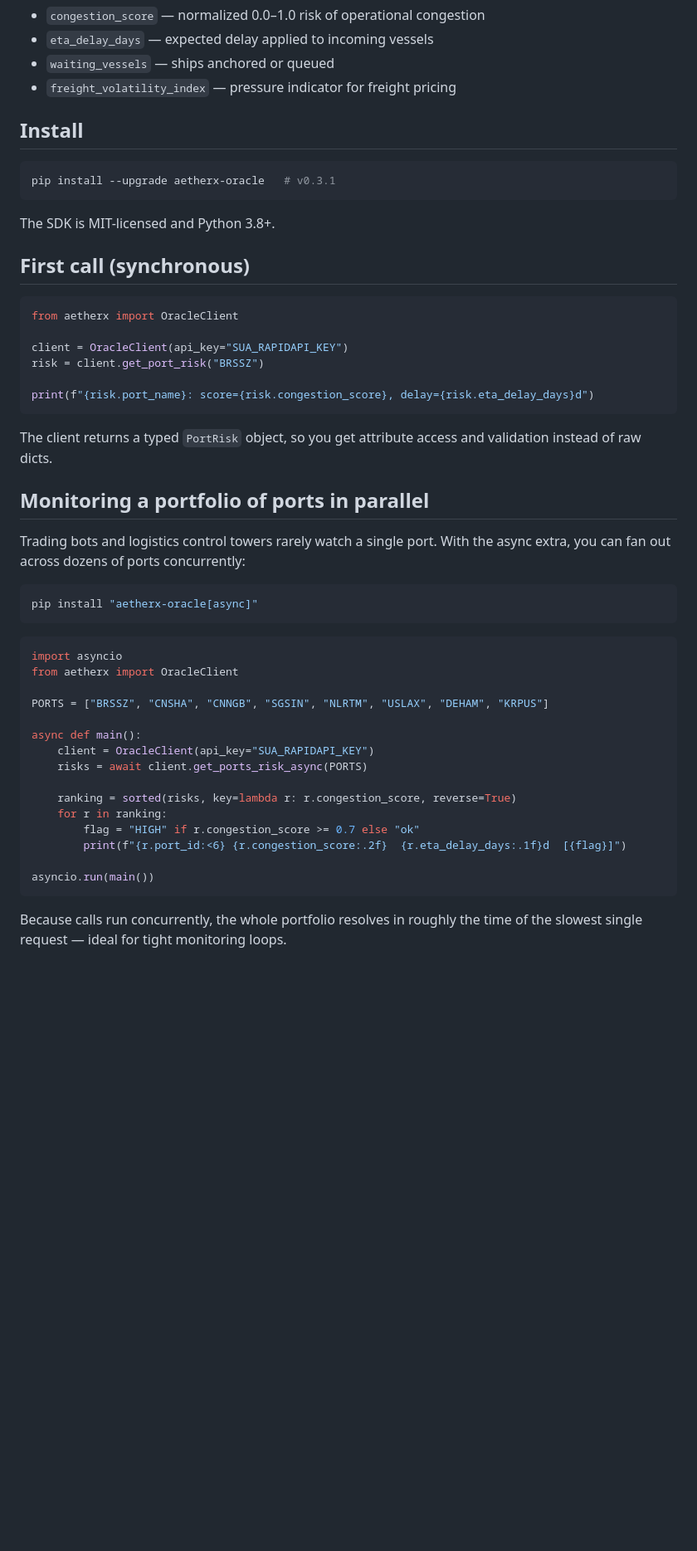
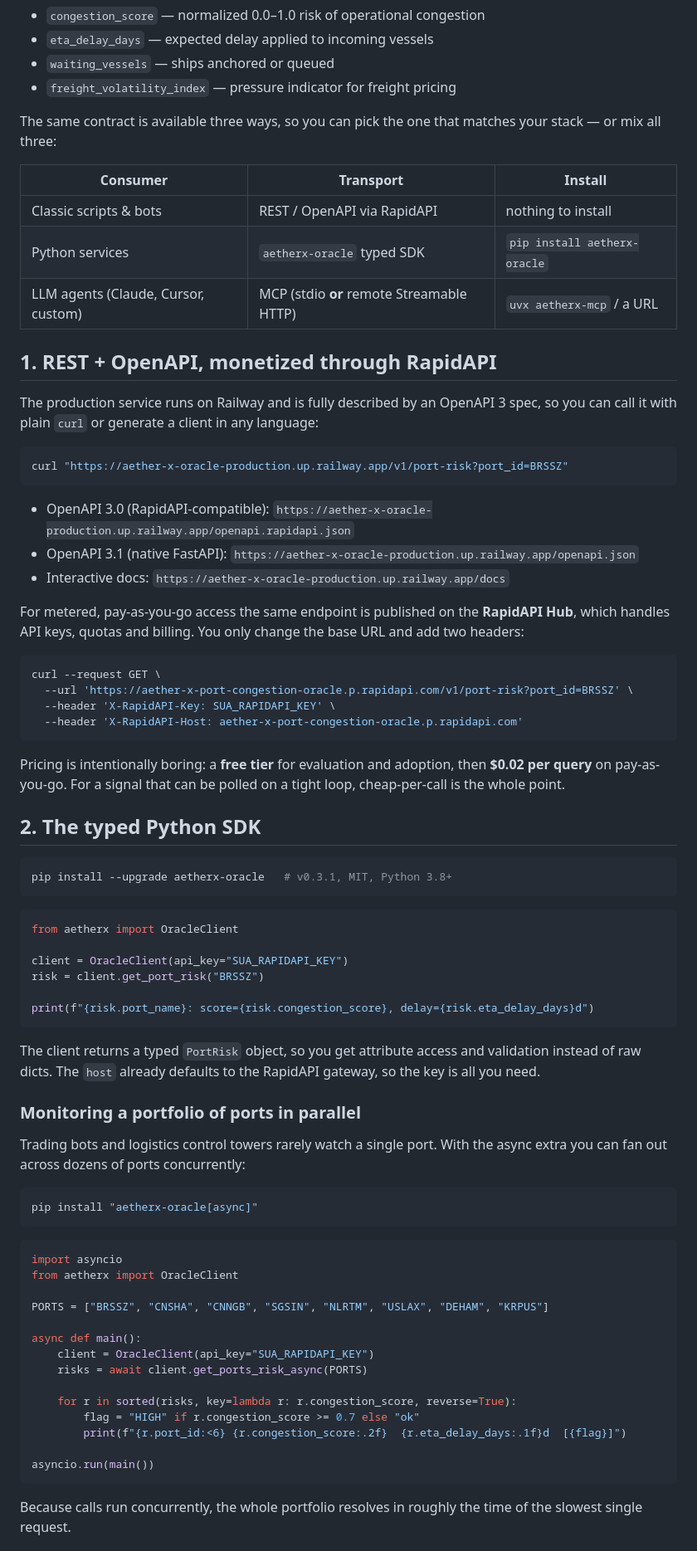
Before and after one commit to belegante-byte/aetherx-oracle-engine, a Markdown page: marketing/article_devto.md, the part around one of its changes. Shown at 83% size. Drawn GitHub-style; blank space fills up the shorter version.

````diff
--- a/marketing/article_devto.md
+++ b/marketing/article_devto.md
@@ -34,15 +34,42 @@ The response is a compact, machine-readable payload:
 - `waiting_vessels` — ships anchored or queued
 - `freight_volatility_index` — pressure indicator for freight pricing
 
-## Install
+The same contract is available three ways, so you can pick the one that matches your stack — or mix all three:
+
+| Consumer | Transport | Install |
+|---|---|---|
+| Classic scripts & bots | REST / OpenAPI via RapidAPI | nothing to install |
+| Python services | `aetherx-oracle` typed SDK | `pip install aetherx-oracle` |
+| LLM agents (Claude, Cursor, custom) | MCP (stdio **or** remote Streamable HTTP) | `uvx aetherx-mcp` / a URL |
+
+## 1. REST + OpenAPI, monetized through RapidAPI
+
+The production service runs on Railway and is fully described by an OpenAPI 3 spec, so you can call it with plain `curl` or generate a client in any language:
 
 ```bash
-pip install --upgrade aetherx-oracle   # v0.3.1
+curl "https://aether-x-oracle-production.up.railway.app/v1/port-risk?port_id=BRSSZ"
 ```
 
-The SDK is MIT-licensed and Python 3.8+.
+- OpenAPI 3.0 (RapidAPI-compatible): `https://aether-x-oracle-production.up.railway.app/openapi.rapidapi.json`
+- OpenAPI 3.1 (native FastAPI): `https://aether-x-oracle-production.up.railway.app/openapi.json`
+- Interactive docs: `https://aether-x-oracle-production.up.railway.app/docs`
 
-## First call (synchronous)
+For metered, pay-as-you-go access the same endpoint is published on the **RapidAPI Hub**, which handles API keys, quotas and billing. You only change the base URL and add two headers:
+
+```bash
+curl --request GET \
+  --url 'https://aether-x-port-congestion-oracle.p.rapidapi.com/v1/port-risk?port_id=BRSSZ' \
+  --header 'X-RapidAPI-Key: SUA_RAPIDAPI_KEY' \
+  --header 'X-RapidAPI-Host: aether-x-port-congestion-oracle.p.rapidapi.com'
+```
+
+Pricing is intentionally boring: a **free tier** for evaluation and adoption, then **$0.02 per query** on pay-as-you-go. For a signal that can be polled on a tight loop, cheap-per-call is the whole point.
+
+## 2. The typed Python SDK
+
+```bash
+pip install --upgrade aetherx-oracle   # v0.3.1, MIT, Python 3.8+
+```
 
 ```python
 from aetherx import OracleClient
@@ -53,11 +80,11 @@ risk = client.get_port_risk("BRSSZ")
 print(f"{risk.port_name}: score={risk.congestion_score}, delay={risk.eta_delay_days}d")
 ```
 
-The client returns a typed `PortRisk` object, so you get attribute access and validation instead of raw dicts.
+The client returns a typed `PortRisk` object, so you get attribute access and validation instead of raw dicts. The `host` already defaults to the RapidAPI gateway, so the key is all you need.
 
-## Monitoring a portfolio of ports in parallel
+### Monitoring a portfolio of ports in parallel
 
-Trading bots and logistics control towers rarely watch a single port. With the async extra, you can fan out across dozens of ports concurrently:
+Trading bots and logistics control towers rarely watch a single port. With the async extra you can fan out across dozens of ports concurrently:
 
 ```bash
 pip install "aetherx-oracle[async]"
@@ -73,13 +100,12 @@ async def main():
     client = OracleClient(api_key="SUA_RAPIDAPI_KEY")
     risks = await client.get_ports_risk_async(PORTS)
 
-    ranking = sorted(risks, key=lambda r: r.congestion_score, reverse=True)
-    for r in ranking:
+    for r in sorted(risks, key=lambda r: r.congestion_score, reverse=True):
         flag = "HIGH" if r.congestion_score >= 0.7 else "ok"
         print(f"{r.port_id:<6} {r.congestion_score:.2f}  {r.eta_delay_days:.1f}d  [{flag}]")
 
 asyncio.run(main())
 ```
 
-Because calls run concurrently, the whole portfolio resolves in roughly the time of the slowest single request — ideal for tight monitoring loops.
+Because calls run concurrently, the whole portfolio resolves in roughly the time of the slowest single request.
 
````
Also changed, not shown: other parts of marketing/article_devto.md (+134 -24 lines).
